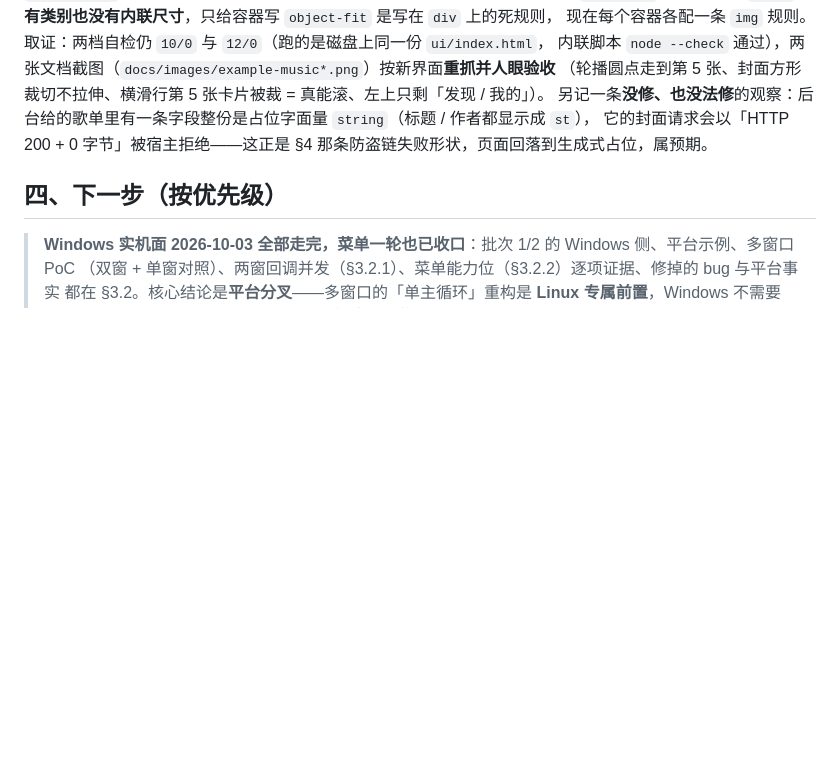
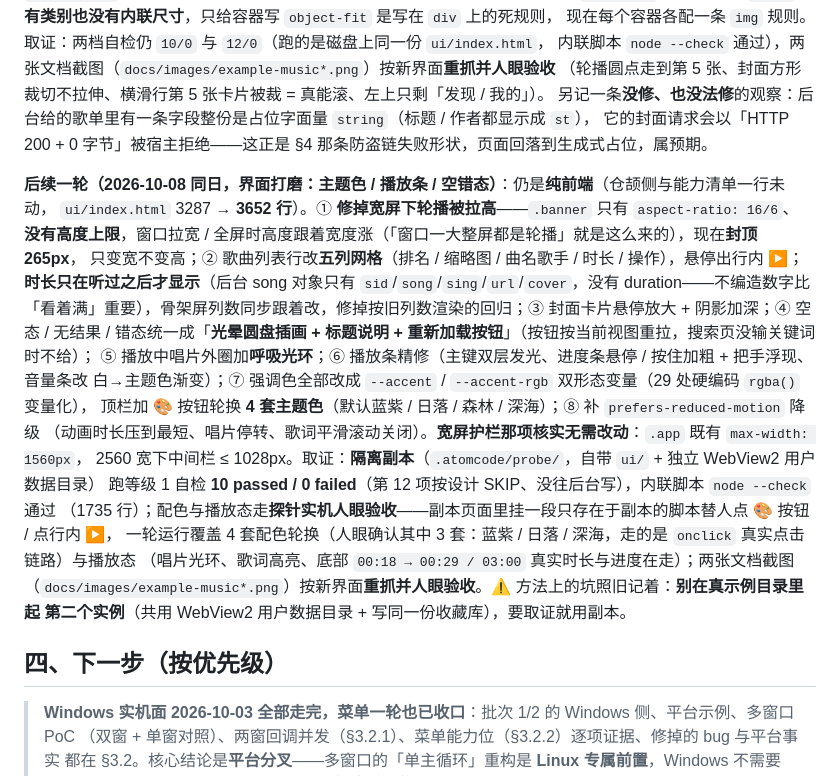
Before and after one commit to yangyongzhen/cj-tauri, a Markdown page: docs/进度记录.md, the part around the change. Drawn GitHub-style; blank space fills up the shorter version.

```diff
--- a/docs/进度记录.md
+++ b/docs/进度记录.md
@@ -490,6 +490,25 @@ dev server 已收掉（pid=…）        ← node.exe 无残留
 另记一条**没修、也没法修**的观察：后台给的歌单里有一条字段整份是占位字面量 `string`（标题 / 作者都显示成 `st`），
 它的封面请求会以「HTTP 200 + 0 字节」被宿主拒绝——这正是 §4 那条防盗链失败形状，页面回落到生成式占位，属预期。
 
+**后续一轮（2026-10-08 同日，界面打磨：主题色 / 播放条 / 空错态）**：仍是**纯前端**（仓颉侧与能力清单一行未动，
+`ui/index.html` 3287 → **3652 行**）。① **修掉宽屏下轮播被拉高**——`.banner` 只有 `aspect-ratio: 16/6`、
+**没有高度上限**，窗口拉宽 / 全屏时高度跟着宽度涨（「窗口一大整屏都是轮播」就是这么来的），现在**封顶 265px**，
+只变宽不变高；② 歌曲列表行改**五列网格**（排名 / 缩略图 / 曲名歌手 / 时长 / 操作），悬停出行内 ▶；
+**时长只在听过之后才显示**（后台 song 对象只有 `sid`/`song`/`sing`/`url`/`cover`，没有 duration——不编造数字比
+「看着满」重要），骨架屏列数同步跟着改，修掉按旧列数渲染的回归；③ 封面卡片悬停放大 + 阴影加深；④ 空态 / 无结果 /
+错态统一成「**光晕圆盘插画 + 标题说明 + 重新加载按钮**」（按钮按当前视图重拉，搜索页没输关键词时不给）；
+⑤ 播放中唱片外圈加**呼吸光环**；⑥ 播放条精修（主键双层发光、进度条悬停 / 按住加粗 + 把手浮现、音量条改
+白→主题色渐变）；⑦ 强调色全部改成 `--accent` / `--accent-rgb` 双形态变量（29 处硬编码 `rgba()` 变量化），
+顶栏加 🎨 按钮轮换 **4 套主题色**（默认蓝紫 / 日落 / 森林 / 深海）；⑧ 补 `prefers-reduced-motion` 降级
+（动画时长压到最短、唱片停转、歌词平滑滚动关闭）。**宽屏护栏那项核实无需改动**：`.app` 既有 `max-width: 1560px`，
+2560 宽下中间栏 ≤ 1028px。取证：**隔离副本**（`.atomcode/probe/`，自带 `ui/` + 独立 WebView2 用户数据目录）
+跑等级 1 自检 **10 passed / 0 failed**（第 12 项按设计 SKIP、没往后台写），内联脚本 `node --check` 通过
+（1735 行）；配色与播放态走**探针实机人眼验收**——副本页面里挂一段只存在于副本的脚本替人点 🎨 按钮 / 点行内 ▶，
+一轮运行覆盖 4 套配色轮换（人眼确认其中 3 套：蓝紫 / 日落 / 深海，走的是 `onclick` 真实点击链路）与播放态
+（唱片光环、歌词高亮、底部 `00:18 → 00:29 / 03:00` 真实时长与进度在走）；两张文档截图
+（`docs/images/example-music*.png`）按新界面**重抓并人眼验收**。⚠️ 方法上的坑照旧记着：**别在真示例目录里起
+第二个实例**（共用 WebView2 用户数据目录 + 写同一份收藏库），要取证就用副本。
+
 ## 四、下一步（按优先级）
 
 > **Windows 实机面 2026-10-03 全部走完，菜单一轮也已收口**：批次 1/2 的 Windows 侧、平台示例、多窗口 PoC
```
Also changed, not shown: CHANGELOG.md (+16 -0 lines), README.md (+7 -5 lines), docs/images/example-music-playing.png, docs/images/example-music.png, 1 other file.
